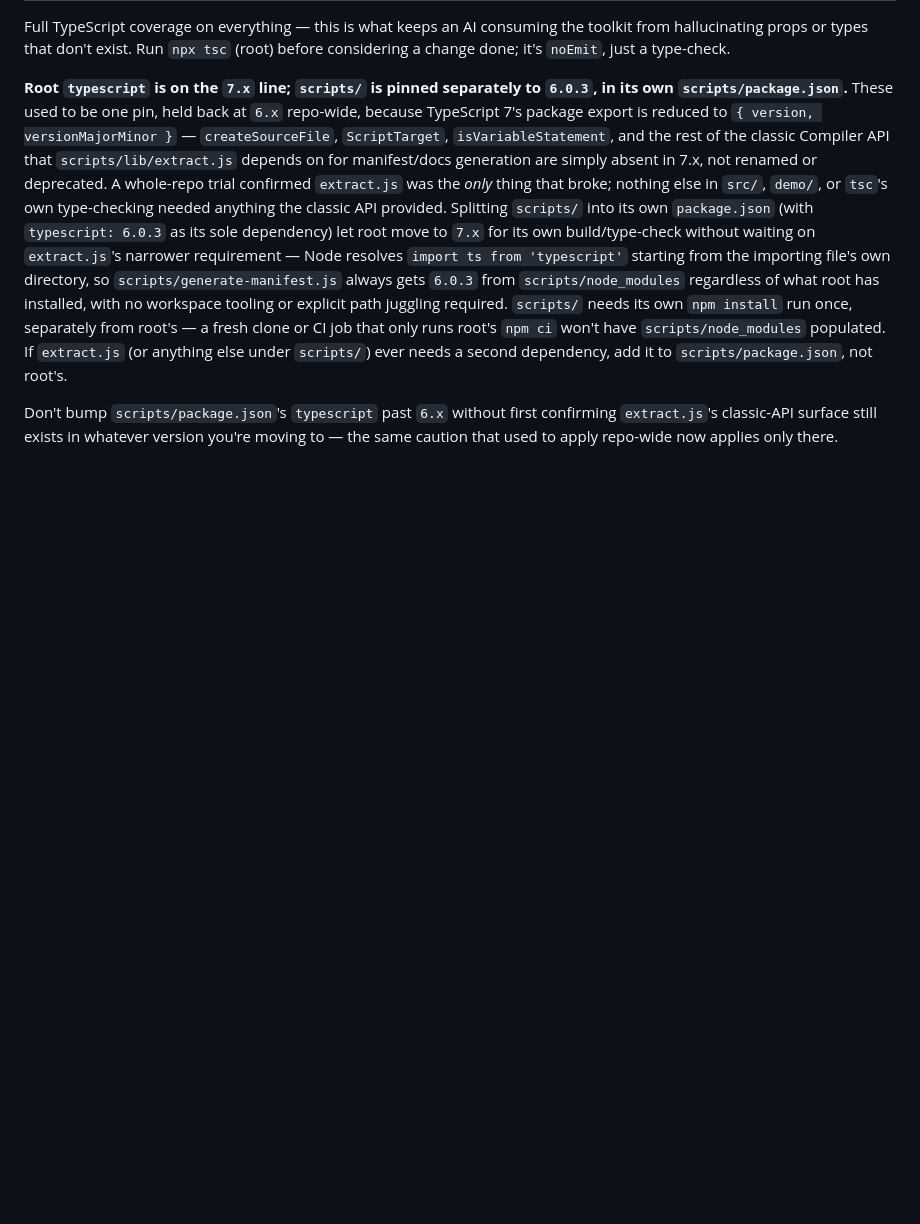
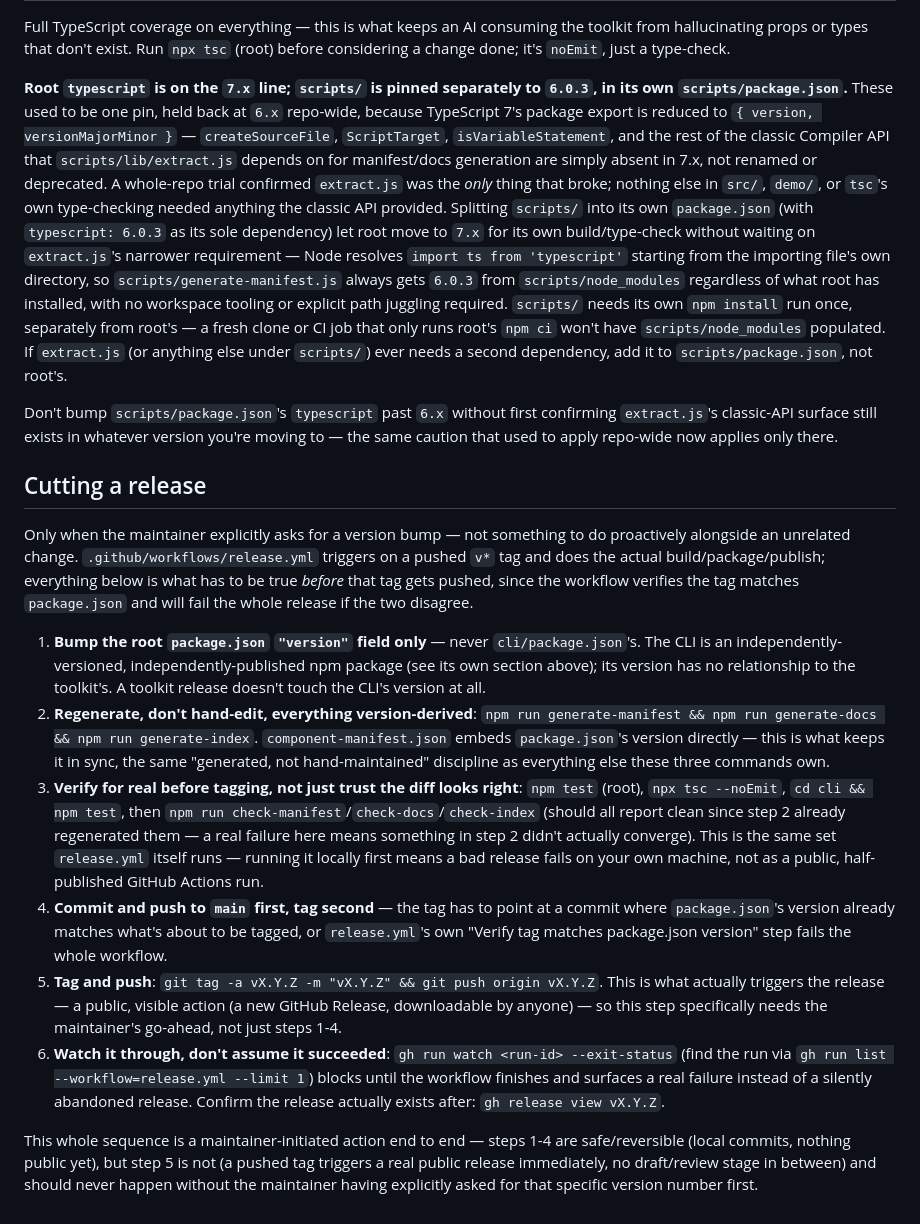
Before and after one commit to escape-llc/toolcrib, a Markdown page: AGENTS.md, the part around the change. GitHub-like rendering; blank space fills up the shorter version.

Commit message:
Document the release process in AGENTS.md
Nothing captured the actual "bump version, regenerate, verify, tag,
push" sequence anywhere -- confirmed while cutting v0.8.0 this session
that AGENTS.md only documented the generate-manifest/docs/index pipeline
itself, not the end-to-end release procedure built on top of it.

Co-Authored-By: Claude Sonnet 5 <noreply@anthropic.com>

```diff
--- a/AGENTS.md
+++ b/AGENTS.md
@@ -152,3 +152,16 @@ Full TypeScript coverage on everything — this is what keeps an AI consuming th
 **Root `typescript` is on the `7.x` line; `scripts/` is pinned separately to `6.0.3`, in its own `scripts/package.json`.** These used to be one pin, held back at `6.x` repo-wide, because TypeScript 7's package export is reduced to `{ version, versionMajorMinor }` — `createSourceFile`, `ScriptTarget`, `isVariableStatement`, and the rest of the classic Compiler API that `scripts/lib/extract.js` depends on for manifest/docs generation are simply absent in 7.x, not renamed or deprecated. A whole-repo trial confirmed `extract.js` was the *only* thing that broke; nothing else in `src/`, `demo/`, or `tsc`'s own type-checking needed anything the classic API provided. Splitting `scripts/` into its own `package.json` (with `typescript: 6.0.3` as its sole dependency) let root move to `7.x` for its own build/type-check without waiting on `extract.js`'s narrower requirement — Node resolves `import ts from 'typescript'` starting from the importing file's own directory, so `scripts/generate-manifest.js` always gets `6.0.3` from `scripts/node_modules` regardless of what root has installed, with no workspace tooling or explicit path juggling required. `scripts/` needs its own `npm install` run once, separately from root's — a fresh clone or CI job that only runs root's `npm ci` won't have `scripts/node_modules` populated. If `extract.js` (or anything else under `scripts/`) ever needs a second dependency, add it to `scripts/package.json`, not root's.
 
 Don't bump `scripts/package.json`'s `typescript` past `6.x` without first confirming `extract.js`'s classic-API surface still exists in whatever version you're moving to — the same caution that used to apply repo-wide now applies only there.
+
+## Cutting a release
+
+Only when the maintainer explicitly asks for a version bump — not something to do proactively alongside an unrelated change. `.github/workflows/release.yml` triggers on a pushed `v*` tag and does the actual build/package/publish; everything below is what has to be true *before* that tag gets pushed, since the workflow verifies the tag matches `package.json` and will fail the whole release if the two disagree.
+
+1. **Bump the root `package.json` `"version"` field only** — never `cli/package.json`'s. The CLI is an independently-versioned, independently-published npm package (see its own section above); its version has no relationship to the toolkit's. A toolkit release doesn't touch the CLI's version at all.
+2. **Regenerate, don't hand-edit, everything version-derived**: `npm run generate-manifest && npm run generate-docs && npm run generate-index`. `component-manifest.json` embeds `package.json`'s version directly — this is what keeps it in sync, the same "generated, not hand-maintained" discipline as everything else these three commands own.
+3. **Verify for real before tagging, not just trust the diff looks right**: `npm test` (root), `npx tsc --noEmit`, `cd cli && npm test`, then `npm run check-manifest`/`check-docs`/`check-index` (should all report clean since step 2 already regenerated them — a real failure here means something in step 2 didn't actually converge). This is the same set `release.yml` itself runs — running it locally first means a bad release fails on your own machine, not as a public, half-published GitHub Actions run.
+4. **Commit and push to `main` first, tag second** — the tag has to point at a commit where `package.json`'s version already matches what's about to be tagged, or `release.yml`'s own "Verify tag matches package.json version" step fails the whole workflow.
+5. **Tag and push**: `git tag -a vX.Y.Z -m "vX.Y.Z" && git push origin vX.Y.Z`. This is what actually triggers the release — a public, visible action (a new GitHub Release, downloadable by anyone) — so this step specifically needs the maintainer's go-ahead, not just steps 1-4.
+6. **Watch it through, don't assume it succeeded**: `gh run watch <run-id> --exit-status` (find the run via `gh run list --workflow=release.yml --limit 1`) blocks until the workflow finishes and surfaces a real failure instead of a silently abandoned release. Confirm the release actually exists after: `gh release view vX.Y.Z`.
+
+This whole sequence is a maintainer-initiated action end to end — steps 1-4 are safe/reversible (local commits, nothing public yet), but step 5 is not (a pushed tag triggers a real public release immediately, no draft/review stage in between) and should never happen without the maintainer having explicitly asked for that specific version number first.
```
